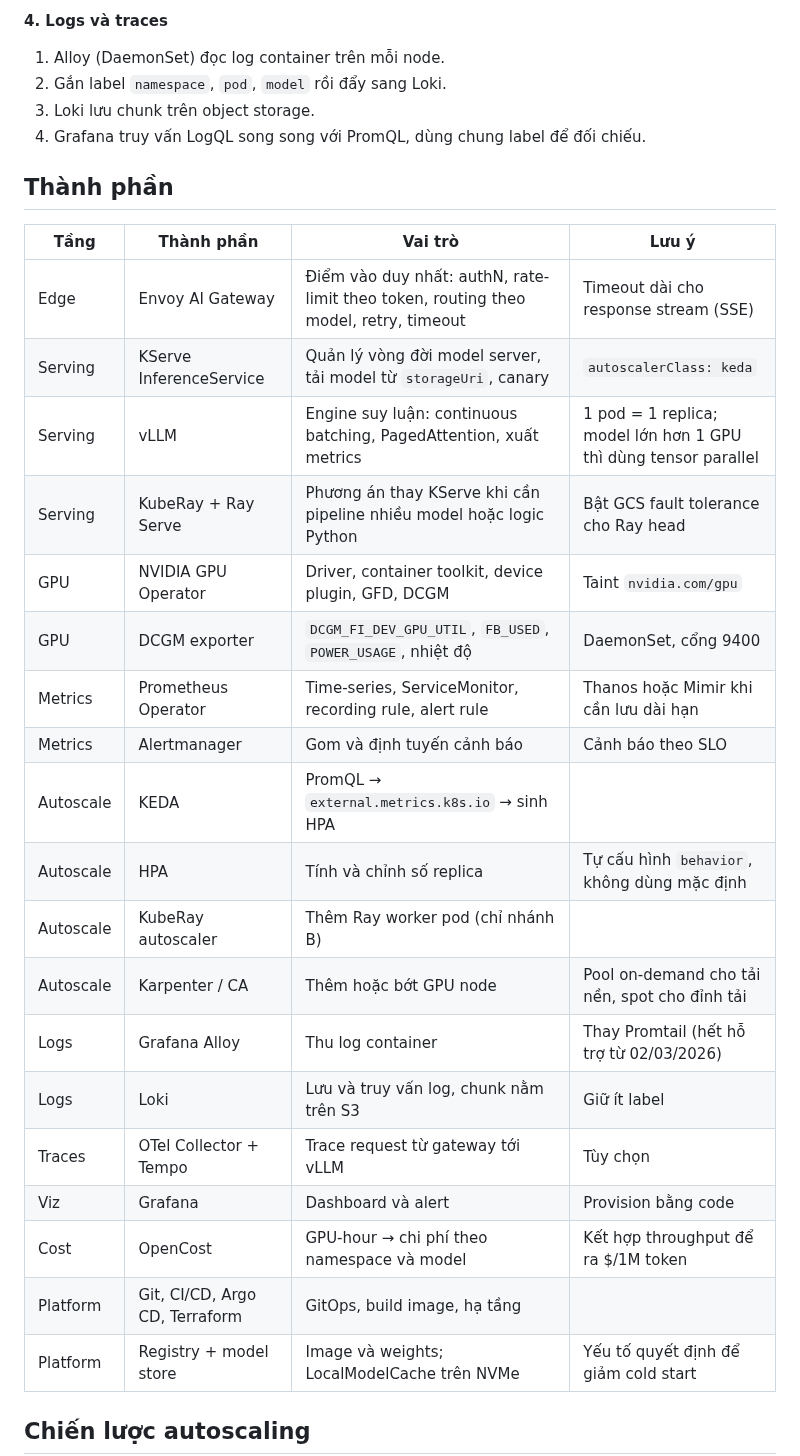
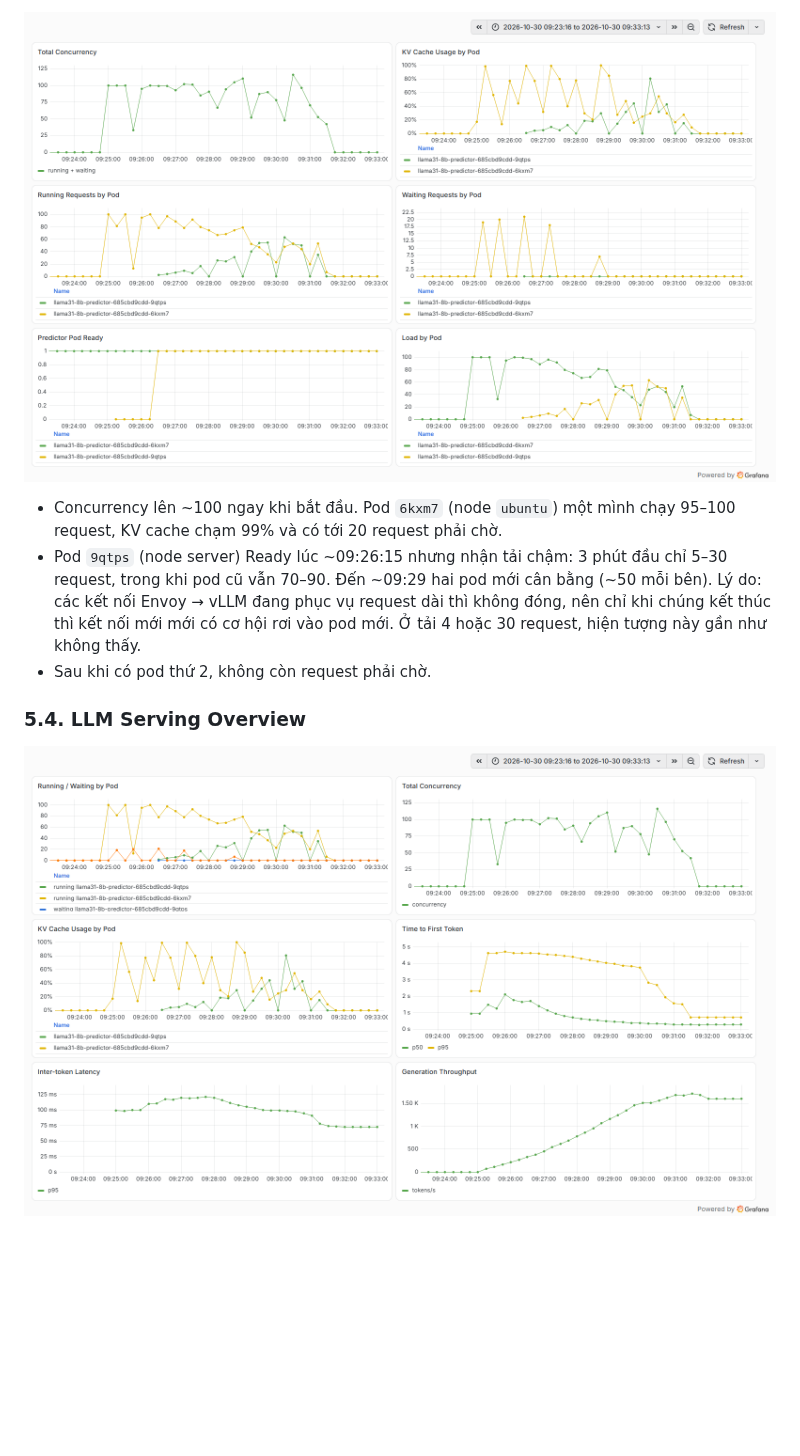
Before and after one commit to DoNotChoke/Autoscaling-LLM-Serving, a Markdown page: README.md, the part around one of its changes. Drawn GitHub-style; pictures changed too: docs/images/grafana-autoscaling-overview.png (added), docs/images/grafana-llm-serving-overview.png (added); blank space fills up the shorter version.

```diff
--- a/README.md
+++ b/README.md
@@ -88,33 +144,11 @@ Các plane chính:
 
-**4. Logs và traces**
-1. Alloy (DaemonSet) đọc log container trên mỗi node.
-2. Gắn label `namespace`, `pod`, `model` rồi đẩy sang Loki.
-3. Loki lưu chunk trên object storage.
-4. Grafana truy vấn LogQL song song với PromQL, dùng chung label để đối chiếu.
+![Autoscaling Overview](docs/images/grafana-autoscaling-overview.png)
 
-## Thành phần
+- Concurrency lên ~100 ngay khi bắt đầu. Pod `6kxm7` (node `ubuntu`) một mình chạy 95–100 request, KV cache chạm 99% và có tới 20 request phải chờ.
+- Pod `9qtps` (node server) Ready lúc ~09:26:15 nhưng nhận tải chậm: 3 phút đầu chỉ 5–30 request, trong khi pod cũ vẫn 70–90. Đến ~09:29 hai pod mới cân bằng (~50 mỗi bên). Lý do: các kết nối Envoy → vLLM đang phục vụ request dài thì không đóng, nên chỉ khi chúng kết thúc thì kết nối mới mới có cơ hội rơi vào pod mới. Ở tải 4 hoặc 30 request, hiện tượng này gần như không thấy.
+- Sau khi có pod thứ 2, không còn request phải chờ.
 
-| Tầng | Thành phần | Vai trò | Lưu ý |
-|---|---|---|---|
-| Edge | Envoy AI Gateway | Điểm vào duy nhất: authN, rate-limit theo token, routing theo model, retry, timeout | Timeout dài cho response stream (SSE) |
-| Serving | KServe InferenceService | Quản lý vòng đời model server, tải model từ `storageUri`, canary | `autoscalerClass: keda` |
-| Serving | vLLM | Engine suy luận: continuous batching, PagedAttention, xuất metrics | 1 pod = 1 replica; model lớn hơn 1 GPU thì dùng tensor parallel |
-| Serving | KubeRay + Ray Serve | Phương án thay KServe khi cần pipeline nhiều model hoặc logic Python | Bật GCS fault tolerance cho Ray head |
-| GPU | NVIDIA GPU Operator | Driver, container toolkit, device plugin, GFD, DCGM | Taint `nvidia.com/gpu` |
-| GPU | DCGM exporter | `DCGM_FI_DEV_GPU_UTIL`, `FB_USED`, `POWER_USAGE`, nhiệt độ | DaemonSet, cổng 9400 |
-| Metrics | Prometheus Operator | Time-series, ServiceMonitor, recording rule, alert rule | Thanos hoặc Mimir khi cần lưu dài hạn |
-| Metrics | Alertmanager | Gom và định tuyến cảnh báo | Cảnh báo theo SLO |
-| Autoscale | KEDA | PromQL → `external.metrics.k8s.io` → sinh HPA | |
-| Autoscale | HPA | Tính và chỉnh số replica | Tự cấu hình `behavior`, không dùng mặc định |
-| Autoscale | KubeRay autoscaler | Thêm Ray worker pod (chỉ nhánh B) | |
-| Autoscale | Karpenter / CA | Thêm hoặc bớt GPU node | Pool on-demand cho tải nền, spot cho đỉnh tải |
-| Logs | Grafana Alloy | Thu log container | Thay Promtail (hết hỗ trợ từ 02/03/2026) |
-| Logs | Loki | Lưu và truy vấn log, chunk nằm trên S3 | Giữ ít label |
-| Traces | OTel Collector + Tempo | Trace request từ gateway tới vLLM | Tùy chọn |
-| Viz | Grafana | Dashboard và alert | Provision bằng code |
-| Cost | OpenCost | GPU-hour → chi phí theo namespace và model | Kết hợp throughput để ra $/1M token |
-| Platform | Git, CI/CD, Argo CD, Terraform | GitOps, build image, hạ tầng | |
-| Platform | Registry + model store | Image và weights; LocalModelCache trên NVMe | Yếu tố quyết định để giảm cold start |
+### 5.4. LLM Serving Overview
 
-## Chiến lược autoscaling
+![LLM Serving Overview](docs/images/grafana-llm-serving-overview.png)
 
```
Also changed, not shown: other parts of README.md (+148 -195 lines), docs/images/grafana-gateway-overview.png (added), docs/images/grafana-gpu-overview.png (added), 1 other file.
